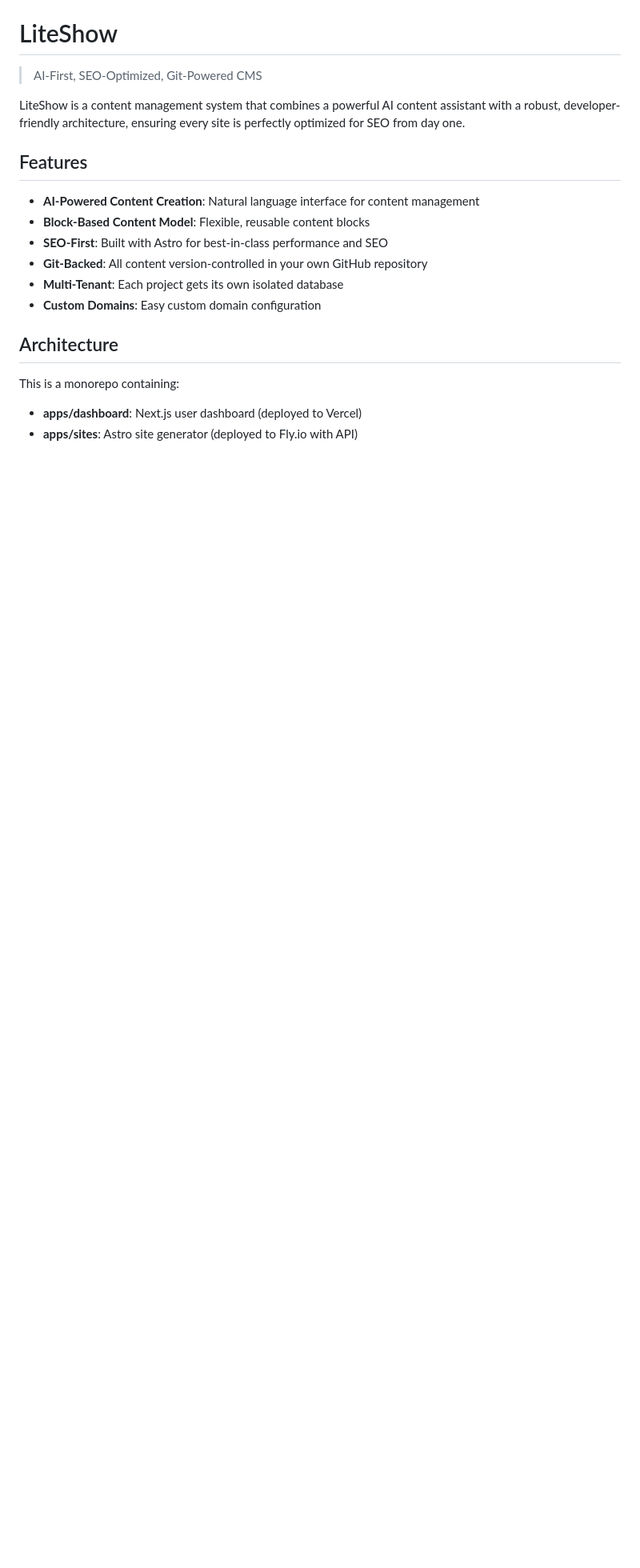
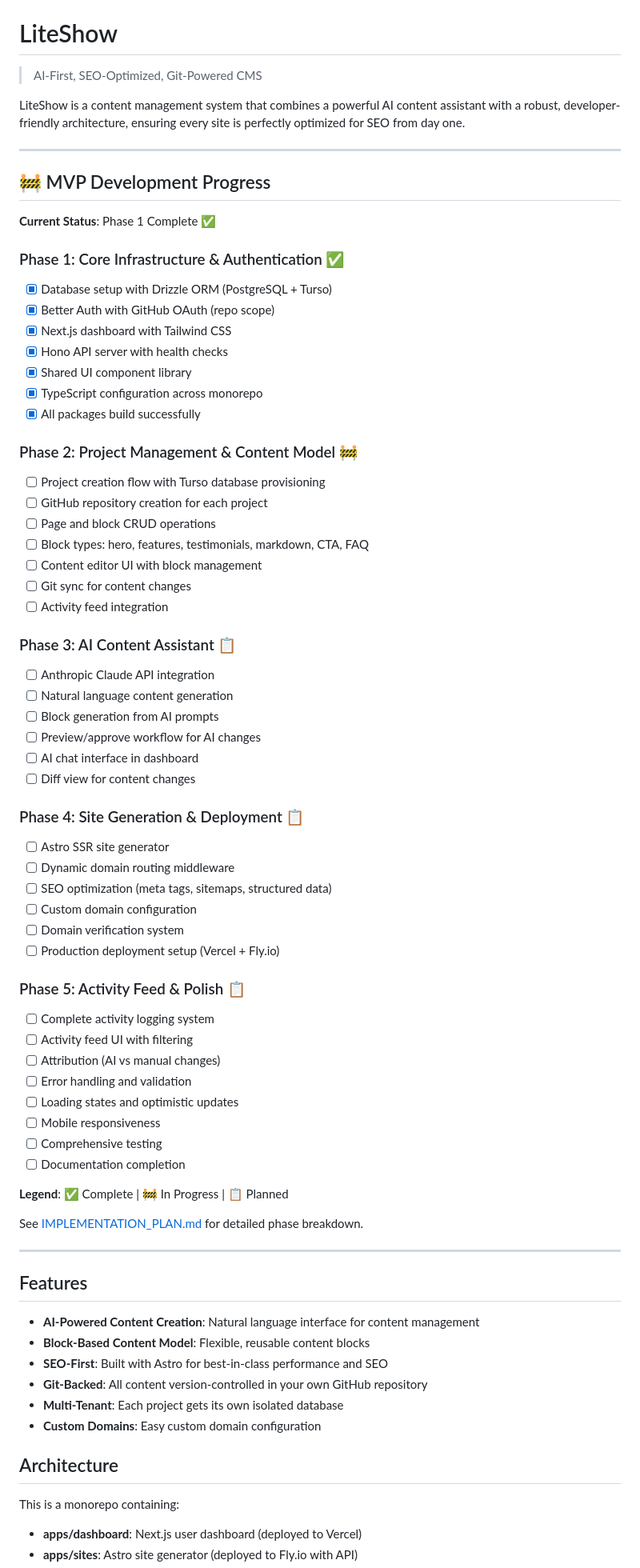
Before and after one commit to perryraskin/liteshow, a Markdown page: README.md, the part around the change. Shown: that part at 80% size. Rendered like a GitHub page; blank space fills up the shorter version.

Commit message:
docs: Add MVP development progress tracker to README
Added visual progress checklist showing status of all 5 phases:
- Phase 1 (Complete): Core infrastructure and authentication ✅
- Phase 2 (Planned): Project management and content model 🚧
- Phase 3 (Planned): AI content assistant 📋
- Phase 4 (Planned): Site generation and deployment 📋
- Phase 5 (Planned): Activity feed and polish 📋

This gives visitors to the public repo immediate visibility into:
- What's been built
- What's currently being worked on
- What's coming next
- Overall MVP completion status

Will be updated as we progress through each phase.

```diff
--- a/README.md
+++ b/README.md
@@ -3,6 +3,62 @@
 > AI-First, SEO-Optimized, Git-Powered CMS
 
 LiteShow is a content management system that combines a powerful AI content assistant with a robust, developer-friendly architecture, ensuring every site is perfectly optimized for SEO from day one.
+
+---
+
+## 🚧 MVP Development Progress
+
+**Current Status**: Phase 1 Complete ✅
+
+### Phase 1: Core Infrastructure & Authentication ✅
+- [x] Database setup with Drizzle ORM (PostgreSQL + Turso)
+- [x] Better Auth with GitHub OAuth (repo scope)
+- [x] Next.js dashboard with Tailwind CSS
+- [x] Hono API server with health checks
+- [x] Shared UI component library
+- [x] TypeScript configuration across monorepo
+- [x] All packages build successfully
+
+### Phase 2: Project Management & Content Model 🚧
+- [ ] Project creation flow with Turso database provisioning
+- [ ] GitHub repository creation for each project
+- [ ] Page and block CRUD operations
+- [ ] Block types: hero, features, testimonials, markdown, CTA, FAQ
+- [ ] Content editor UI with block management
+- [ ] Git sync for content changes
+- [ ] Activity feed integration
+
+### Phase 3: AI Content Assistant 📋
+- [ ] Anthropic Claude API integration
+- [ ] Natural language content generation
+- [ ] Block generation from AI prompts
+- [ ] Preview/approve workflow for AI changes
+- [ ] AI chat interface in dashboard
+- [ ] Diff view for content changes
+
+### Phase 4: Site Generation & Deployment 📋
+- [ ] Astro SSR site generator
+- [ ] Dynamic domain routing middleware
+- [ ] SEO optimization (meta tags, sitemaps, structured data)
+- [ ] Custom domain configuration
+- [ ] Domain verification system
+- [ ] Production deployment setup (Vercel + Fly.io)
+
+### Phase 5: Activity Feed & Polish 📋
+- [ ] Complete activity logging system
+- [ ] Activity feed UI with filtering
+- [ ] Attribution (AI vs manual changes)
+- [ ] Error handling and validation
+- [ ] Loading states and optimistic updates
+- [ ] Mobile responsiveness
+- [ ] Comprehensive testing
+- [ ] Documentation completion
+
+**Legend**: ✅ Complete | 🚧 In Progress | 📋 Planned
+
+See [IMPLEMENTATION_PLAN.md](./IMPLEMENTATION_PLAN.md) for detailed phase breakdown.
+
+---
 
 ## Features
 
```
